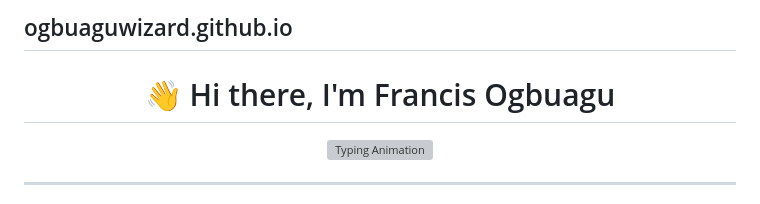
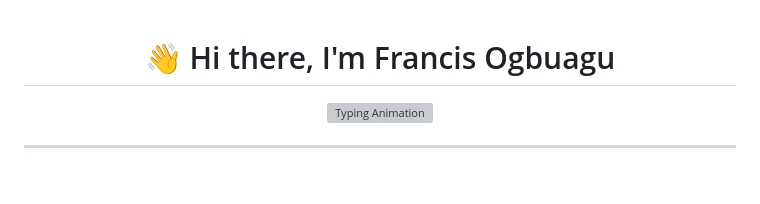
Before and after one commit to ogbuaguwizard/ogbuaguwizard.github.io, a Markdown page: README.md, the part around the change. Rendered like a GitHub page; blank space fills up the shorter version; grey boxes are pictures that could not be loaded.

```diff
--- a/README.md
+++ b/README.md
@@ -1,4 +1,3 @@
-## ogbuaguwizard.github.io
 
 <!-- PROFILE HEADER -->
 <h1 align="center">👋 Hi there, I'm <span style="color:#2f81f7;">Francis Ogbuagu</span></h1>
```
